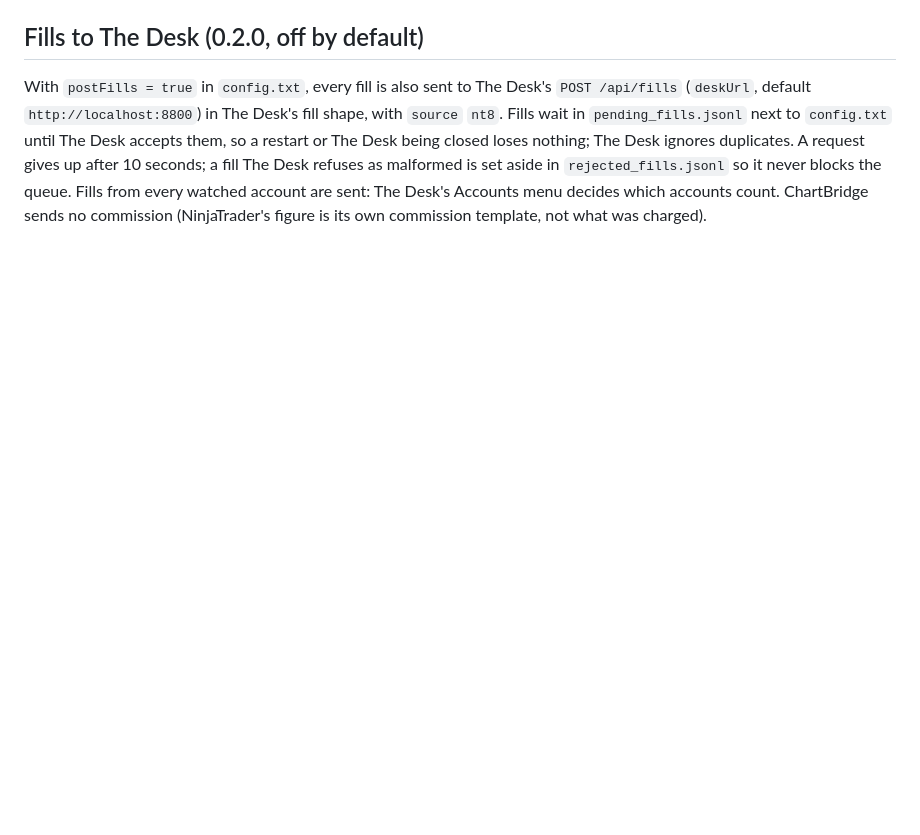
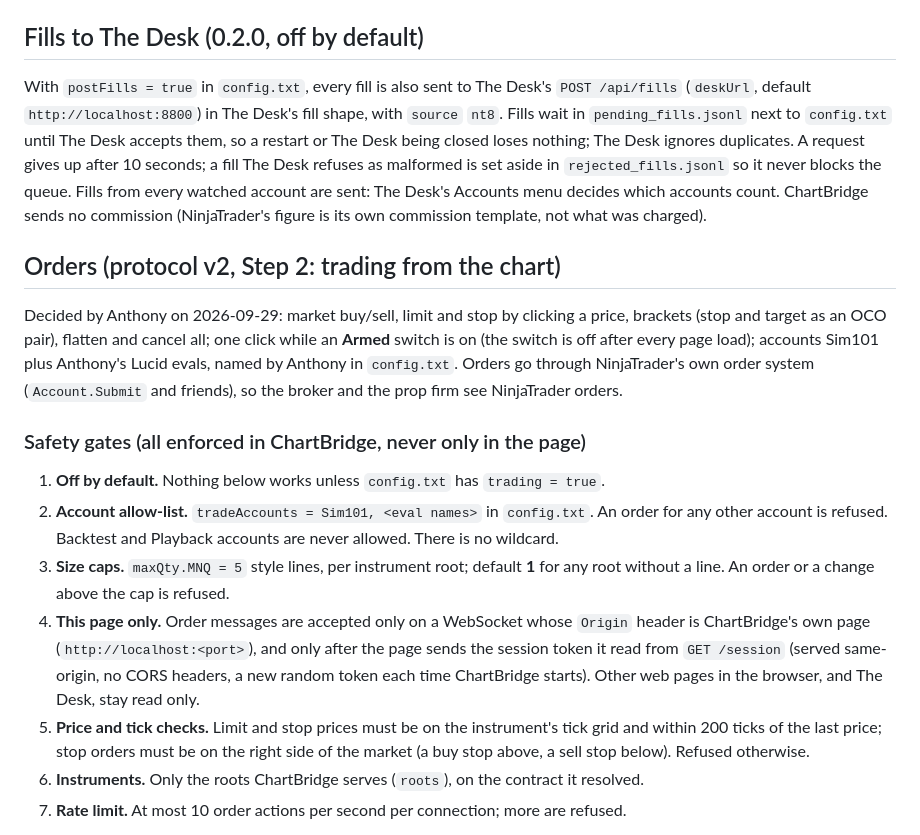
Before and after one commit to anthonydirect17/chart-engine, a Markdown page: nt8/PROTOCOL.md, the part around one of its changes. Drawn GitHub-style; blank space fills up the shorter version.

Commit message:
Protocol v2: order entry spec for Step 2 (safety gates, messages)
Co-Authored-By: Claude Opus 5.5 <noreply@anthropic.com>
Claude-Session: https://claude.ai/code/session_01GVWE3GVSEtPaJgMFZZNhC5

```diff
--- a/nt8/PROTOCOL.md
+++ b/nt8/PROTOCOL.md
@@ -70,3 +70,29 @@ Desk being closed loses nothing; The Desk ignores duplicates. A request gives up
 The Desk refuses as malformed is set aside in `rejected_fills.jsonl` so it never blocks the queue. Fills from every watched account are
 sent: The Desk's Accounts menu decides which accounts count. ChartBridge sends no commission (NinjaTrader's
 figure is its own commission template, not what was charged).
+
+## Orders (protocol v2, Step 2: trading from the chart)
+
+Decided by Anthony on 2026-09-29: market buy/sell, limit and stop by clicking a price, brackets
+(stop and target as an OCO pair), flatten and cancel all; one click while an **Armed** switch is on
+(the switch is off after every page load); accounts Sim101 plus Anthony's Lucid evals, named by Anthony
+in `config.txt`. Orders go through NinjaTrader's own order system (`Account.Submit` and friends), so
+the broker and the prop firm see NinjaTrader orders.
+
+### Safety gates (all enforced in ChartBridge, never only in the page)
+
+1. **Off by default.** Nothing below works unless `config.txt` has `trading = true`.
+2. **Account allow-list.** `tradeAccounts = Sim101, <eval names>` in `config.txt`. An order for any
+   other account is refused. Backtest and Playback accounts are never allowed. There is no wildcard.
+3. **Size caps.** `maxQty.MNQ = 5` style lines, per instrument root; default **1** for any root
+   without a line. An order or a change above the cap is refused.
+4. **This page only.** Order messages are accepted only on a WebSocket whose `Origin` header is
+   ChartBridge's own page (`http://localhost:<port>`), and only after the page sends the session
+   token it read from `GET /session` (served same-origin, no CORS headers, a new random token each
+   time ChartBridge starts). Other web pages in the browser, and The Desk, stay read only.
+5. **Price and tick checks.** Limit and stop prices must be on the instrument's tick grid and within
+   200 ticks of the last price; stop orders must be on the right side of the market (a buy stop above,
+   a sell stop below). Refused otherwise.
+6. **Instruments.** Only the roots ChartBridge serves (`roots`), on the contract it resolved.
+7. **Rate limit.** At most 10 order actions per second per connection; more are refused.
+
```
Also changed, not shown: other parts of nt8/PROTOCOL.md (+24 -0 lines).
